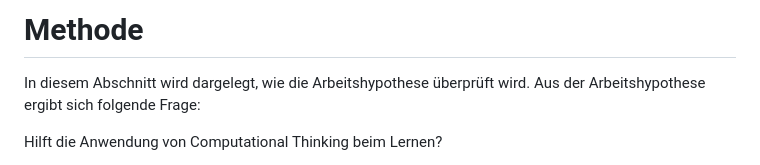
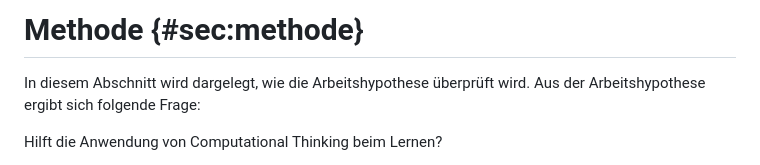
Before and after one commit to Jacques-Mock-Schindler/impactofct, a Markdown page: docs/sections/methode.md, the part around the change. Drawn GitHub-style.

```diff
--- a/docs/sections/methode.md
+++ b/docs/sections/methode.md
@@ -1,4 +1,4 @@
-# Methode
+# Methode {#sec:methode}
 
 In diesem Abschnitt wird dargelegt, wie die Arbeitshypothese überprüft
 wird. Aus der Arbeitshypothese ergibt sich folgende Frage:
```
Also changed, not shown: docs/sections/computational_thinking.md (+1 -1 lines), docs/sections/reflexion.md (+16 -12 lines).
